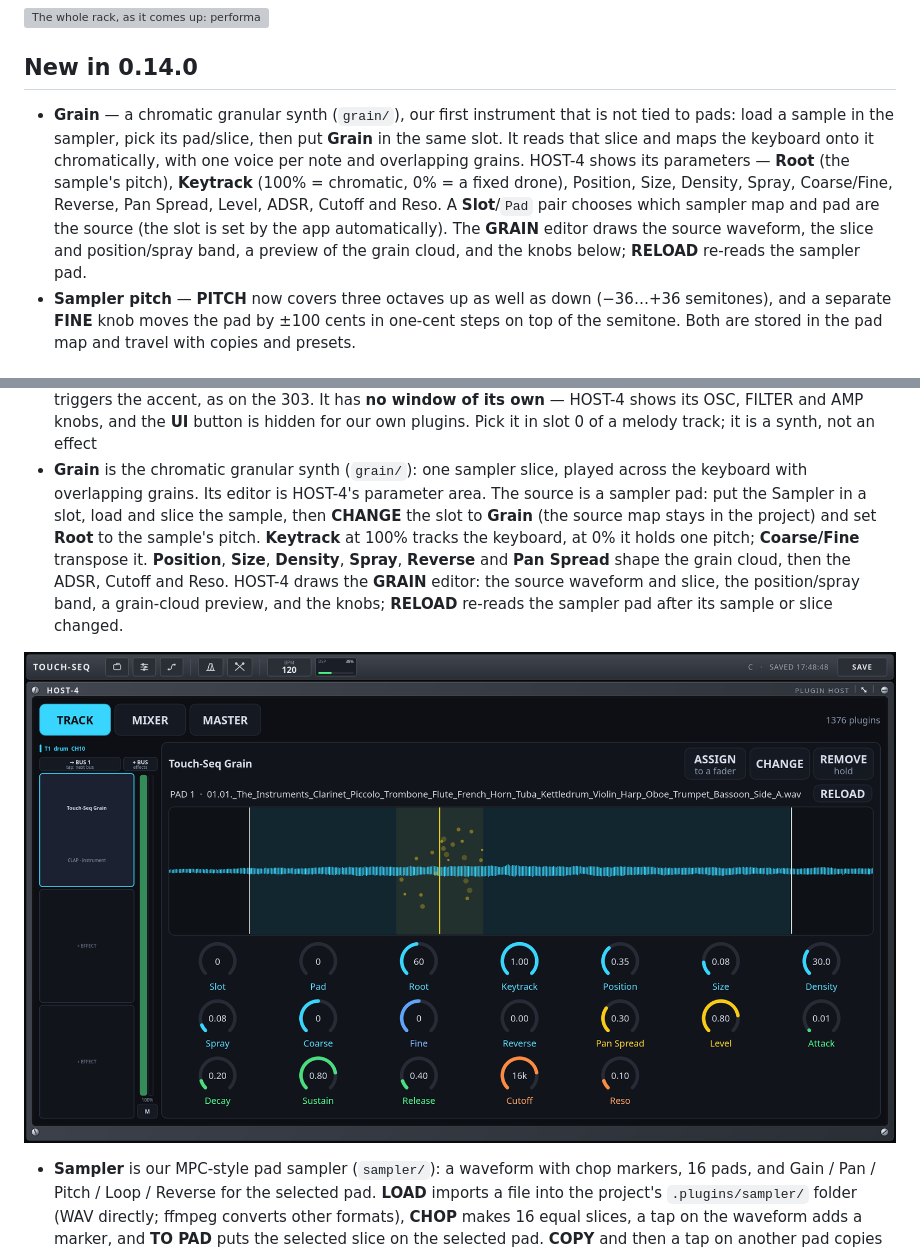
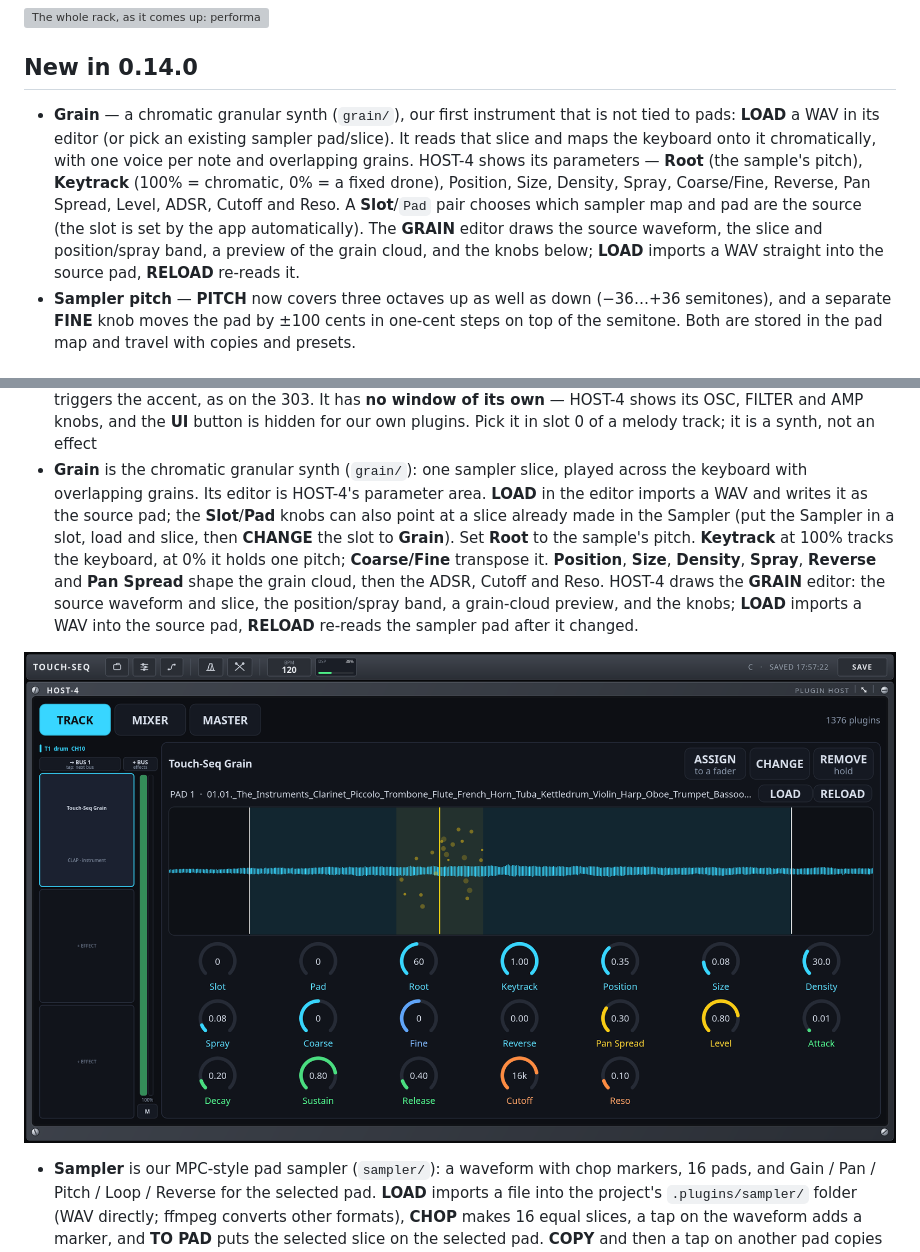
Before and after one commit to marcin-koziol/touch-seq, a Markdown page: README.md, 2 parts joined by grey strips. Drawn GitHub-style; pictures changed too: docs/screenshots/grain.png; grey boxes are pictures that could not be loaded.

Commit message:
grain: LOAD a WAV straight into the editor's source pad

```diff
--- a/README.md
+++ b/README.md
@@ -57,14 +57,14 @@ cursor, and change the arrangement **on the bar** instead of on the downbeat of
 
 ## New in 0.14.0
 
-- **Grain** — a chromatic granular synth (`grain/`), our first instrument that is not tied to pads: load a
-  sample in the sampler, pick its pad/slice, then put **Grain** in the same slot. It reads that slice and
-  maps the keyboard onto it chromatically, with one voice per note and overlapping grains. HOST-4 shows its
+- **Grain** — a chromatic granular synth (`grain/`), our first instrument that is not tied to pads: **LOAD**
+  a WAV in its editor (or pick an existing sampler pad/slice). It reads that slice and maps the keyboard onto
+  it chromatically, with one voice per note and overlapping grains. HOST-4 shows its
   parameters — **Root** (the sample's pitch), **Keytrack** (100% = chromatic, 0% = a fixed drone), Position,
   Size, Density, Spray, Coarse/Fine, Reverse, Pan Spread, Level, ADSR, Cutoff and Reso. A **Slot**/`Pad`
   pair chooses which sampler map and pad are the source (the slot is set by the app automatically).
   The **GRAIN** editor draws the source waveform, the slice and position/spray band, a preview of the grain
-  cloud, and the knobs below; **RELOAD** re-reads the sampler pad.
+  cloud, and the knobs below; **LOAD** imports a WAV straight into the source pad, **RELOAD** re-reads it.
 - **Sampler pitch** — **PITCH** now covers three octaves up as well as down (−36…+36 semitones), and a
   separate **FINE** knob moves the pad by ±100 cents in one-cent steps on top of the semitone. Both are
   stored in the pad map and travel with copies and presets.
@@ -274,13 +274,14 @@ the first free name (*Touch-Seq 2*, …) and says so in HOST-4's status line: bo
   shows its OSC, FILTER and AMP knobs, and the **UI** button is hidden for our own plugins. Pick it in slot 0
   of a melody track; it is a synth, not an effect
 - **Grain** is the chromatic granular synth (`grain/`): one sampler slice, played across the keyboard with
-  overlapping grains. Its editor is HOST-4's parameter area. The source is a sampler pad:
-  put the Sampler in a slot, load and slice the sample, then **CHANGE** the slot to **Grain** (the source
-  map stays in the project) and set **Root** to the sample's pitch. **Keytrack** at 100% tracks the keyboard,
+  overlapping grains. Its editor is HOST-4's parameter area. **LOAD** in the editor imports a WAV and writes
+  it as the source pad; the **Slot**/**Pad** knobs can also point at a slice already made in the Sampler
+  (put the Sampler in a slot, load and slice, then **CHANGE** the slot to **Grain**). Set **Root** to the
+  sample's pitch. **Keytrack** at 100% tracks the keyboard,
   at 0% it holds one pitch; **Coarse/Fine** transpose it. **Position**, **Size**, **Density**, **Spray**,
   **Reverse** and **Pan Spread** shape the grain cloud, then the ADSR, Cutoff and Reso. HOST-4 draws the
   **GRAIN** editor: the source waveform and slice, the position/spray band, a grain-cloud preview, and the
-  knobs; **RELOAD** re-reads the sampler pad after its sample or slice changed.
+  knobs; **LOAD** imports a WAV into the source pad, **RELOAD** re-reads the sampler pad after it changed.
 
 ![The Grain editor: the sampler slice as the source, its grain cloud, and the synth's knobs](docs/screenshots/grain.png)
 - **Sampler** is our MPC-style pad sampler (`sampler/`): a waveform with chop markers, 16 pads, and
```
Also changed, not shown: 2 other files.
